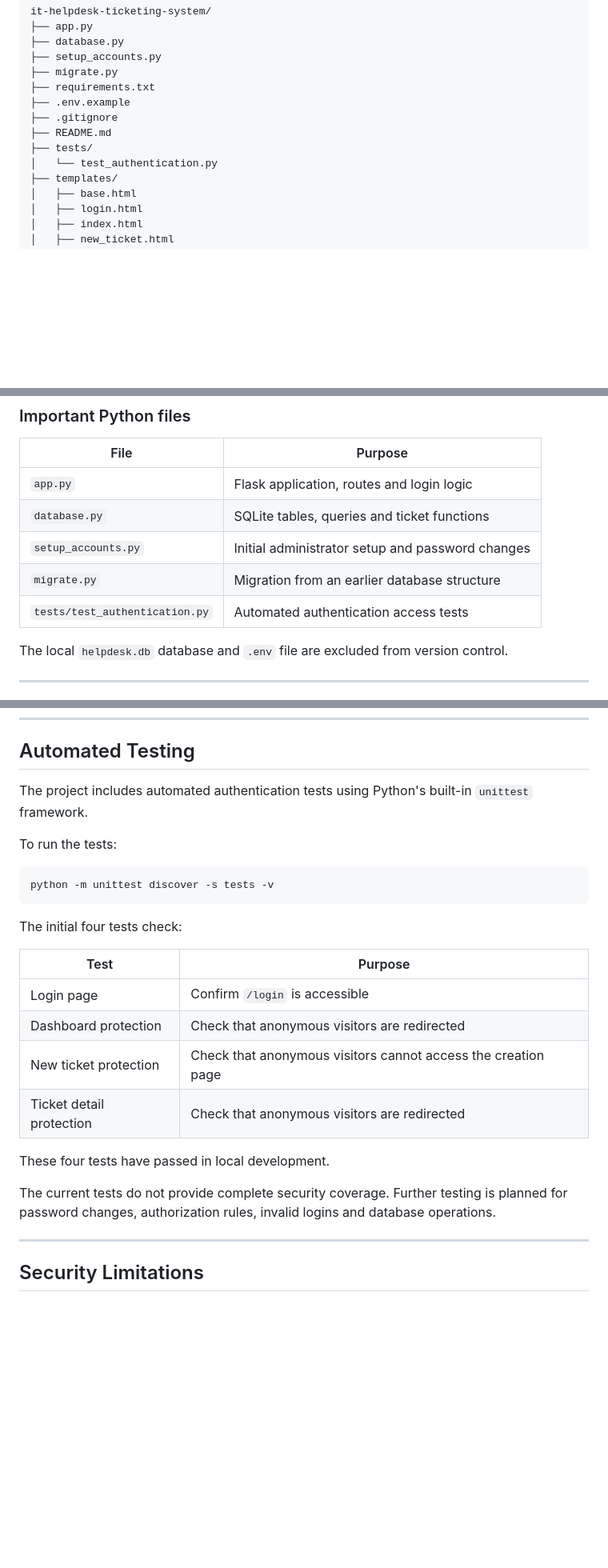
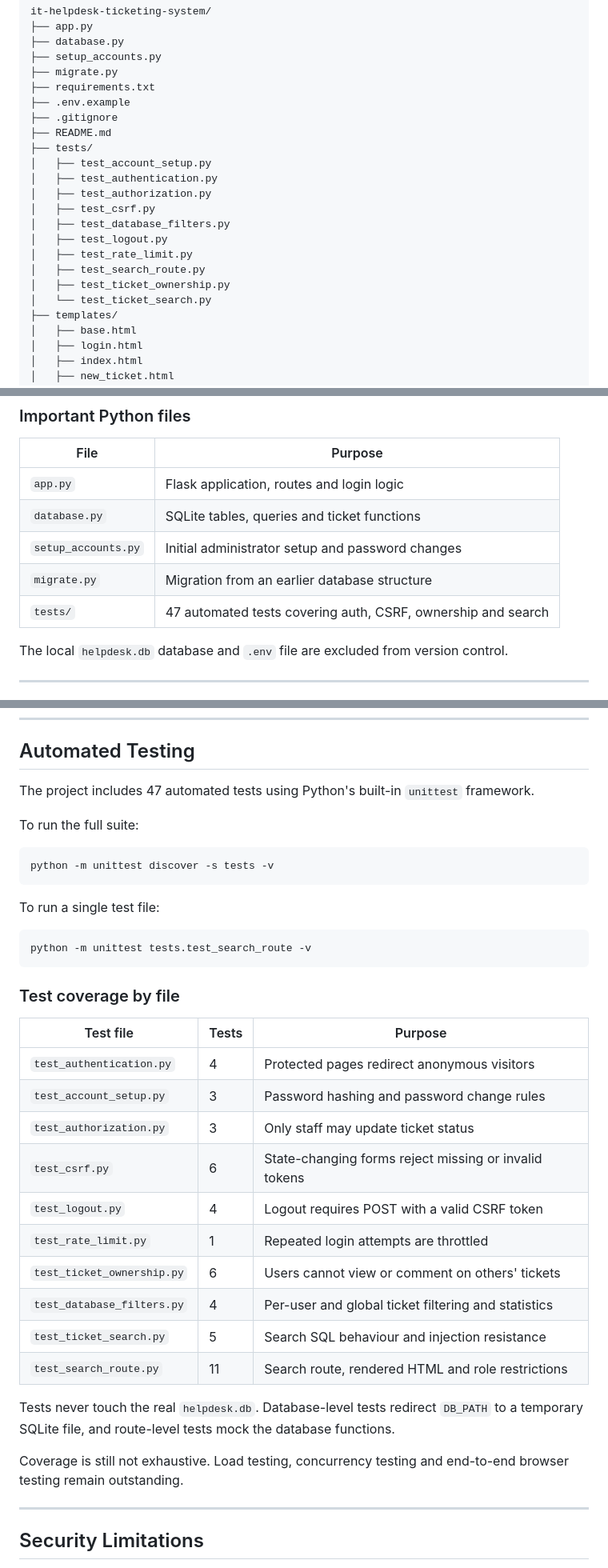
Before and after one commit to Venil-Chand/it-helpdesk-ticketing-system, a Markdown page: README.md, 3 parts joined by grey strips. Shown at 80% size. Drawn GitHub-style; blank space fills up the shorter version.

Commit message:
Correct stale security and testing status in README
The README still described security work that has since shipped as
unimplemented, which understated the current state of the project:

- CSRF protection, login rate limiting and ticket ownership
  authorization were listed as not implemented or needing review,
  but all three are implemented and covered by tests
- debug mode was listed as needing to be disabled; it already is
- the testing section described four authentication tests; there are
  now 47 tests across ten files
- the project tree and file table listed only test_authentication.py

Replaces the test summary with a per-file coverage table (counts
verified by running each file individually) and notes that tests use
temporary databases or mocks rather than the real helpdesk.db.

Remaining gaps restated honestly: no end-to-end browser testing, no
load or concurrency testing, no HTTPS, no web-based account admin.

Co-Authored-By: Claude Opus 5 <noreply@anthropic.com>

````diff
--- a/README.md
+++ b/README.md
@@ -184,7 +184,16 @@ it-helpdesk-ticketing-system/
 ├── .gitignore
 ├── README.md
 ├── tests/
-│   └── test_authentication.py
+│   ├── test_account_setup.py
+│   ├── test_authentication.py
+│   ├── test_authorization.py
+│   ├── test_csrf.py
+│   ├── test_database_filters.py
+│   ├── test_logout.py
+│   ├── test_rate_limit.py
+│   ├── test_search_route.py
+│   ├── test_ticket_ownership.py
+│   └── test_ticket_search.py
 ├── templates/
 │   ├── base.html
 │   ├── login.html
@@ -203,7 +212,7 @@ it-helpdesk-ticketing-system/
 | `database.py` | SQLite tables, queries and ticket functions |
 | `setup_accounts.py` | Initial administrator setup and password changes |
 | `migrate.py` | Migration from an earlier database structure |
-| `tests/test_authentication.py` | Automated authentication access tests |
+| `tests/` | 47 automated tests covering auth, CSRF, ownership and search |
 
 The local `helpdesk.db` database and `.env` file are excluded from version control.
 
@@ -282,26 +291,38 @@ All search values are passed as bound SQL parameters, so a term such as `' OR 1=
 
 ## Automated Testing
 
-The project includes automated authentication tests using Python's built-in `unittest` framework.
+The project includes 47 automated tests using Python's built-in `unittest` framework.
 
-To run the tests:
+To run the full suite:
 
 ```bash
 python -m unittest discover -s tests -v
 ```
 
-The initial four tests check:
+To run a single test file:
 
-| Test | Purpose |
-|---|---|
-| Login page | Confirm `/login` is accessible |
-| Dashboard protection | Check that anonymous visitors are redirected |
-| New ticket protection | Check that anonymous visitors cannot access the creation page |
-| Ticket detail protection | Check that anonymous visitors are redirected |
+```bash
+python -m unittest tests.test_search_route -v
+```
 
-These four tests have passed in local development.
+### Test coverage by file
 
-The current tests do not provide complete security coverage. Further testing is planned for password changes, authorization rules, invalid logins and database operations.
+| Test file | Tests | Purpose |
+|---|---|---|
+| `test_authentication.py` | 4 | Protected pages redirect anonymous visitors |
+| `test_account_setup.py` | 3 | Password hashing and password change rules |
+| `test_authorization.py` | 3 | Only staff may update ticket status |
+| `test_csrf.py` | 6 | State-changing forms reject missing or invalid tokens |
+| `test_logout.py` | 4 | Logout requires POST with a valid CSRF token |
+| `test_rate_limit.py` | 1 | Repeated login attempts are throttled |
+| `test_ticket_ownership.py` | 6 | Users cannot view or comment on others' tickets |
+| `test_database_filters.py` | 4 | Per-user and global ticket filtering and statistics |
+| `test_ticket_search.py` | 5 | Search SQL behaviour and injection resistance |
+| `test_search_route.py` | 11 | Search route, rendered HTML and role restrictions |
+
+Tests never touch the real `helpdesk.db`. Database-level tests redirect `DB_PATH` to a temporary SQLite file, and route-level tests mock the database functions.
+
+Coverage is still not exhaustive. Load testing, concurrency testing and end-to-end browser testing remain outstanding.
 
 ---
 
````
Also changed, not shown: other parts of README.md (+13 -12 lines).
